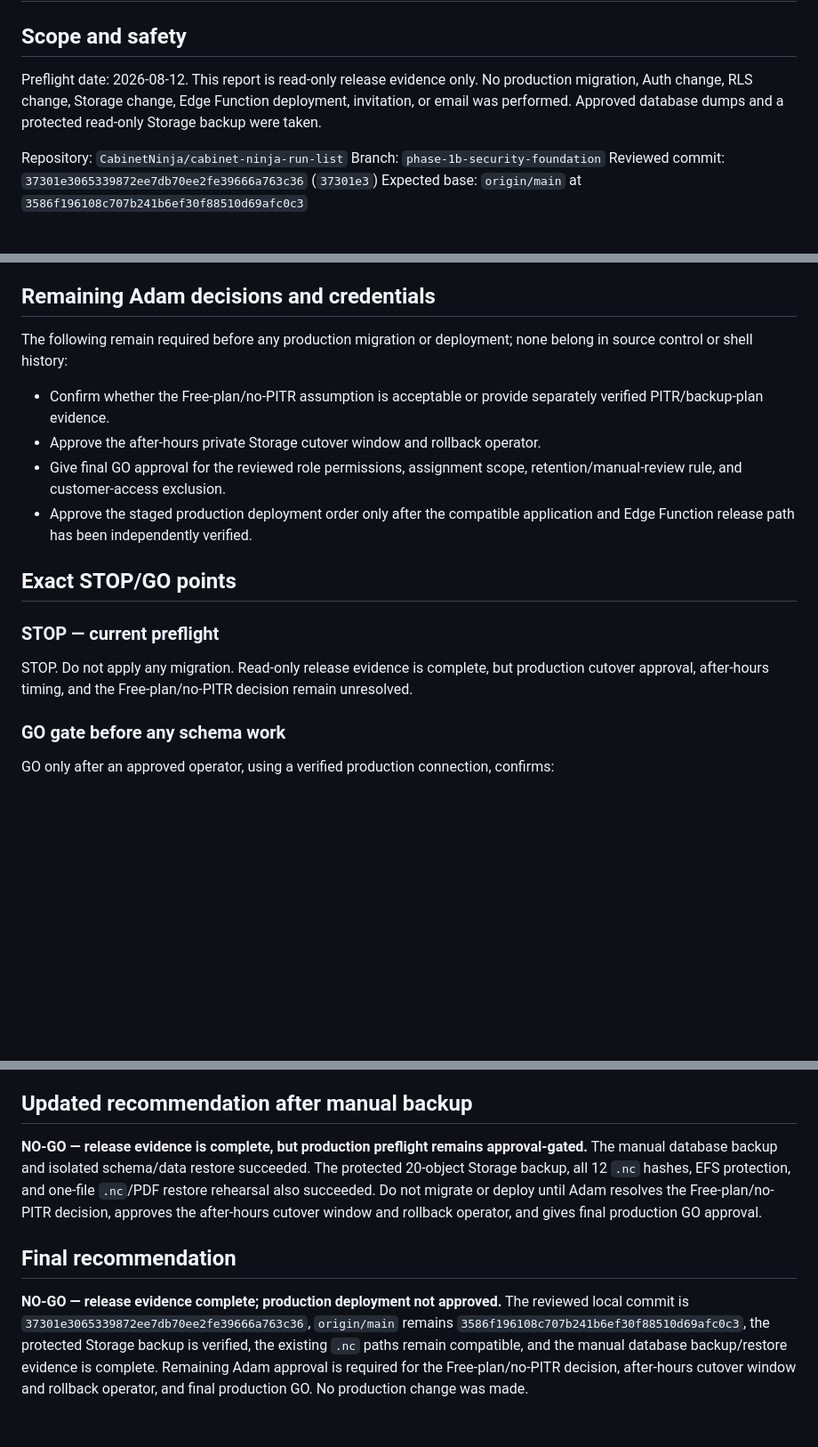
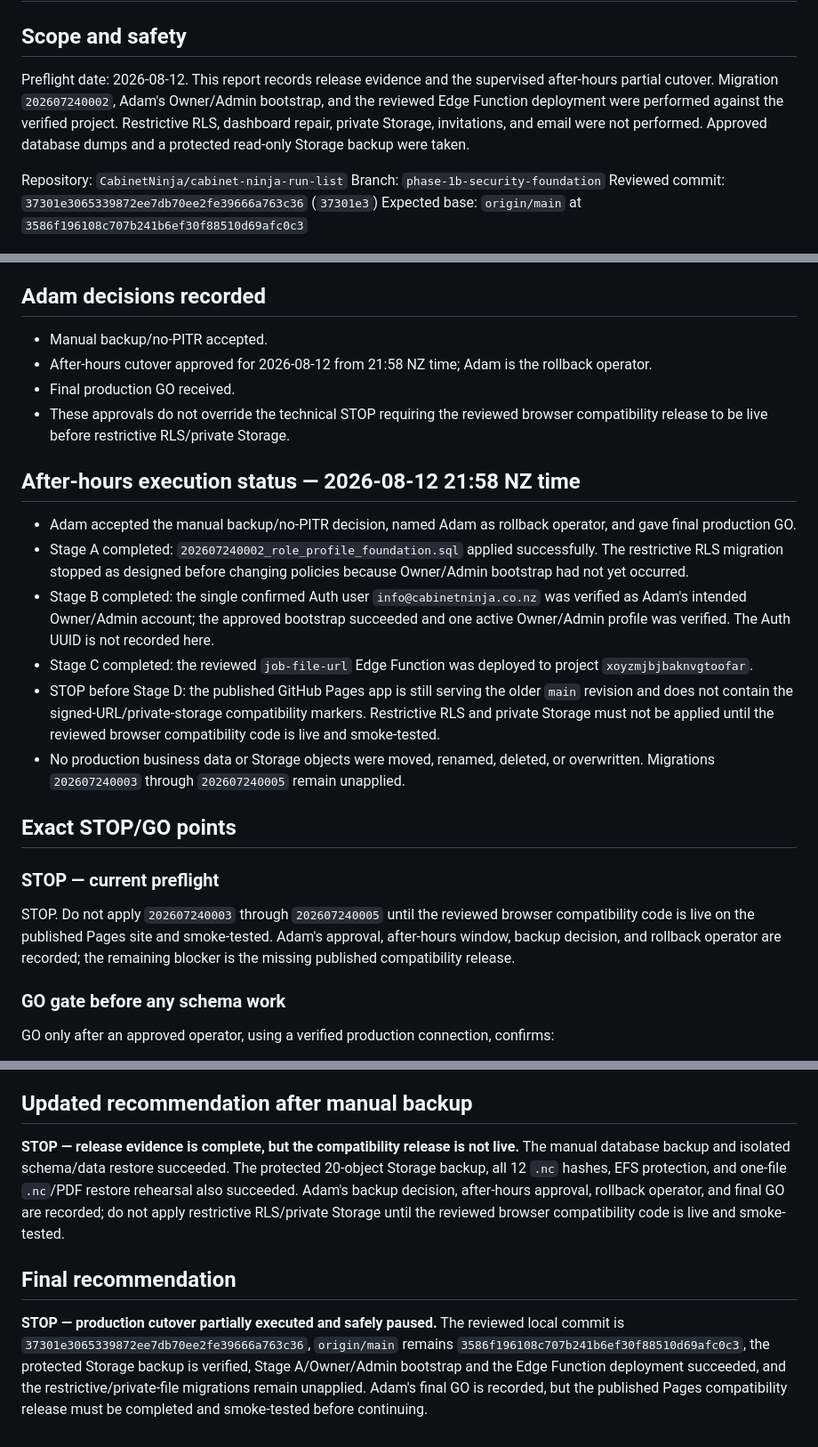
Before and after one commit to CabinetNinja/cabinet-ninja-run-list, a Markdown page: PHASE-1B-PRODUCTION-PREFLIGHT.md, 3 parts joined by grey strips. Shown at 89% size. Rendered like a GitHub page; blank space fills up the shorter version.

Commit message:
Record partial production cutover stop

```diff
--- a/PHASE-1B-PRODUCTION-PREFLIGHT.md
+++ b/PHASE-1B-PRODUCTION-PREFLIGHT.md
@@ -2,7 +2,7 @@
 
 ## Scope and safety
 
-Preflight date: 2026-08-12. This report is read-only release evidence only. No production migration, Auth change, RLS change, Storage change, Edge Function deployment, invitation, or email was performed. Approved database dumps and a protected read-only Storage backup were taken.
+Preflight date: 2026-08-12. This report records release evidence and the supervised after-hours partial cutover. Migration `202607240002`, Adam's Owner/Admin bootstrap, and the reviewed Edge Function deployment were performed against the verified project. Restrictive RLS, dashboard repair, private Storage, invitations, and email were not performed. Approved database dumps and a protected read-only Storage backup were taken.
 
 Repository: `CabinetNinja/cabinet-ninja-run-list`
 Branch: `phase-1b-security-foundation`
@@ -85,20 +85,27 @@ The project remains operationally treated as **Free-plan/no-PITR**: the manual d
 - Upgrade/idempotency suite passed: existing identities, data, IDs, numbers, and legacy CNC paths preserved; no roles auto-assigned; repeatable migrations stable.
 - JavaScript syntax check passed; Node regression suite passed 19/19 tests; Vitest login-containment check passed 1/1 test.
 
-## Remaining Adam decisions and credentials
+## Adam decisions recorded
 
-The following remain required before any production migration or deployment; none belong in source control or shell history:
+- Manual backup/no-PITR accepted.
+- After-hours cutover approved for 2026-08-12 from 21:58 NZ time; Adam is the rollback operator.
+- Final production GO received.
+- These approvals do not override the technical STOP requiring the reviewed browser compatibility release to be live before restrictive RLS/private Storage.
 
-- Confirm whether the Free-plan/no-PITR assumption is acceptable or provide separately verified PITR/backup-plan evidence.
-- Approve the after-hours private Storage cutover window and rollback operator.
-- Give final GO approval for the reviewed role permissions, assignment scope, retention/manual-review rule, and customer-access exclusion.
-- Approve the staged production deployment order only after the compatible application and Edge Function release path has been independently verified.
+## After-hours execution status — 2026-08-12 21:58 NZ time
+
+- Adam accepted the manual backup/no-PITR decision, named Adam as rollback operator, and gave final production GO.
+- Stage A completed: `202607240002_role_profile_foundation.sql` applied successfully. The restrictive RLS migration stopped as designed before changing policies because Owner/Admin bootstrap had not yet occurred.
+- Stage B completed: the single confirmed Auth user `info@cabinetninja.co.nz` was verified as Adam's intended Owner/Admin account; the approved bootstrap succeeded and one active Owner/Admin profile was verified. The Auth UUID is not recorded here.
+- Stage C completed: the reviewed `job-file-url` Edge Function was deployed to project `xoyzmjbjbaknvgtoofar`.
+- STOP before Stage D: the published GitHub Pages app is still serving the older `main` revision and does not contain the signed-URL/private-storage compatibility markers. Restrictive RLS and private Storage must not be applied until the reviewed browser compatibility code is live and smoke-tested.
+- No production business data or Storage objects were moved, renamed, deleted, or overwritten. Migrations `202607240003` through `202607240005` remain unapplied.
 
 ## Exact STOP/GO points
 
 ### STOP — current preflight
 
-STOP. Do not apply any migration. Read-only release evidence is complete, but production cutover approval, after-hours timing, and the Free-plan/no-PITR decision remain unresolved.
+STOP. Do not apply `202607240003` through `202607240005` until the reviewed browser compatibility code is live on the published Pages site and smoke-tested. Adam's approval, after-hours window, backup decision, and rollback operator are recorded; the remaining blocker is the missing published compatibility release.
 
 ### GO gate before any schema work
 
@@ -149,8 +156,8 @@ The current PWA can remain usable through the staged order only if the compatibl
 
 ## Updated recommendation after manual backup
 
-**NO-GO — release evidence is complete, but production preflight remains approval-gated.** The manual database backup and isolated schema/data restore succeeded. The protected 20-object Storage backup, all 12 `.nc` hashes, EFS protection, and one-file `.nc`/PDF restore rehearsal also succeeded. Do not migrate or deploy until Adam resolves the Free-plan/no-PITR decision, approves the after-hours cutover window and rollback operator, and gives final production GO approval.
+**STOP — release evidence is complete, but the compatibility release is not live.** The manual database backup and isolated schema/data restore succeeded. The protected 20-object Storage backup, all 12 `.nc` hashes, EFS protection, and one-file `.nc`/PDF restore rehearsal also succeeded. Adam's backup decision, after-hours approval, rollback operator, and final GO are recorded; do not apply restrictive RLS/private Storage until the reviewed browser compatibility code is live and smoke-tested.
 
 ## Final recommendation
 
-**NO-GO — release evidence complete; production deployment not approved.** The reviewed local commit is `37301e3065339872ee7db70ee2fe39666a763c36`, `origin/main` remains `3586f196108c707b241b6ef30f88510d69afc0c3`, the protected Storage backup is verified, the existing `.nc` paths remain compatible, and the manual database backup/restore evidence is complete. Remaining Adam approval is required for the Free-plan/no-PITR decision, after-hours cutover window and rollback operator, and final production GO. No production change was made.
+**STOP — production cutover partially executed and safely paused.** The reviewed local commit is `37301e3065339872ee7db70ee2fe39666a763c36`, `origin/main` remains `3586f196108c707b241b6ef30f88510d69afc0c3`, the protected Storage backup is verified, Stage A/Owner/Admin bootstrap and the Edge Function deployment succeeded, and the restrictive/private-file migrations remain unapplied. Adam's final GO is recorded, but the published Pages compatibility release must be completed and smoke-tested before continuing.
```
Also changed, not shown: other parts of PHASE-1B-PRODUCTION-PREFLIGHT.md (+2 -2 lines).
